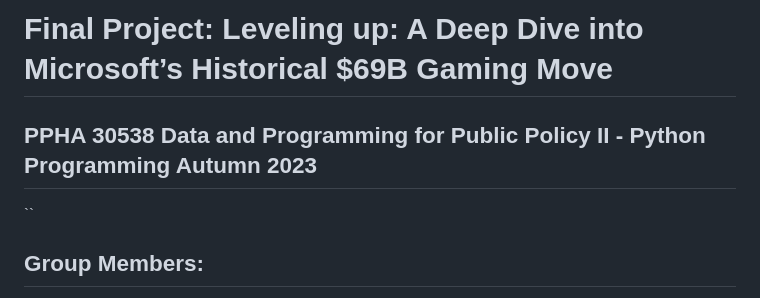
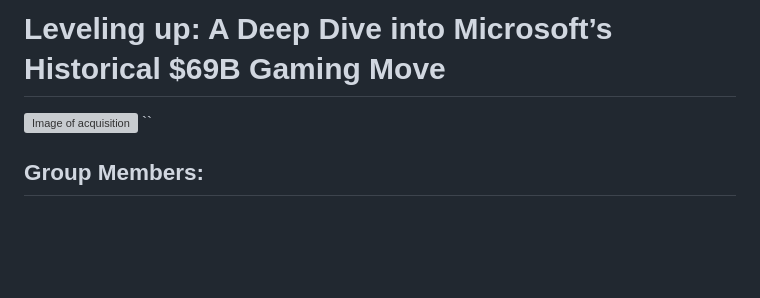
Before and after one commit to zhangruoxikathy/video_game_research_project, a Markdown page: README.md, the part around the change. Rendered like a GitHub page; blank space fills up the shorter version; grey boxes are pictures that could not be loaded.

```diff
--- a/README.md
+++ b/README.md
@@ -1,5 +1,5 @@
-# Final Project: Leveling up: A Deep Dive into Microsoft’s Historical $69B Gaming Move
-## PPHA 30538 Data and Programming for Public Policy II - Python Programming Autumn 2023
+# Leveling up: A Deep Dive into Microsoft’s Historical $69B Gaming Move
+![Image of acquisition](https://techent.tv/wp-content/uploads/2022/12/image.png)
 ``
 ## Group Members:
 - Kathy Zhang: zhangruoxikathy
```
